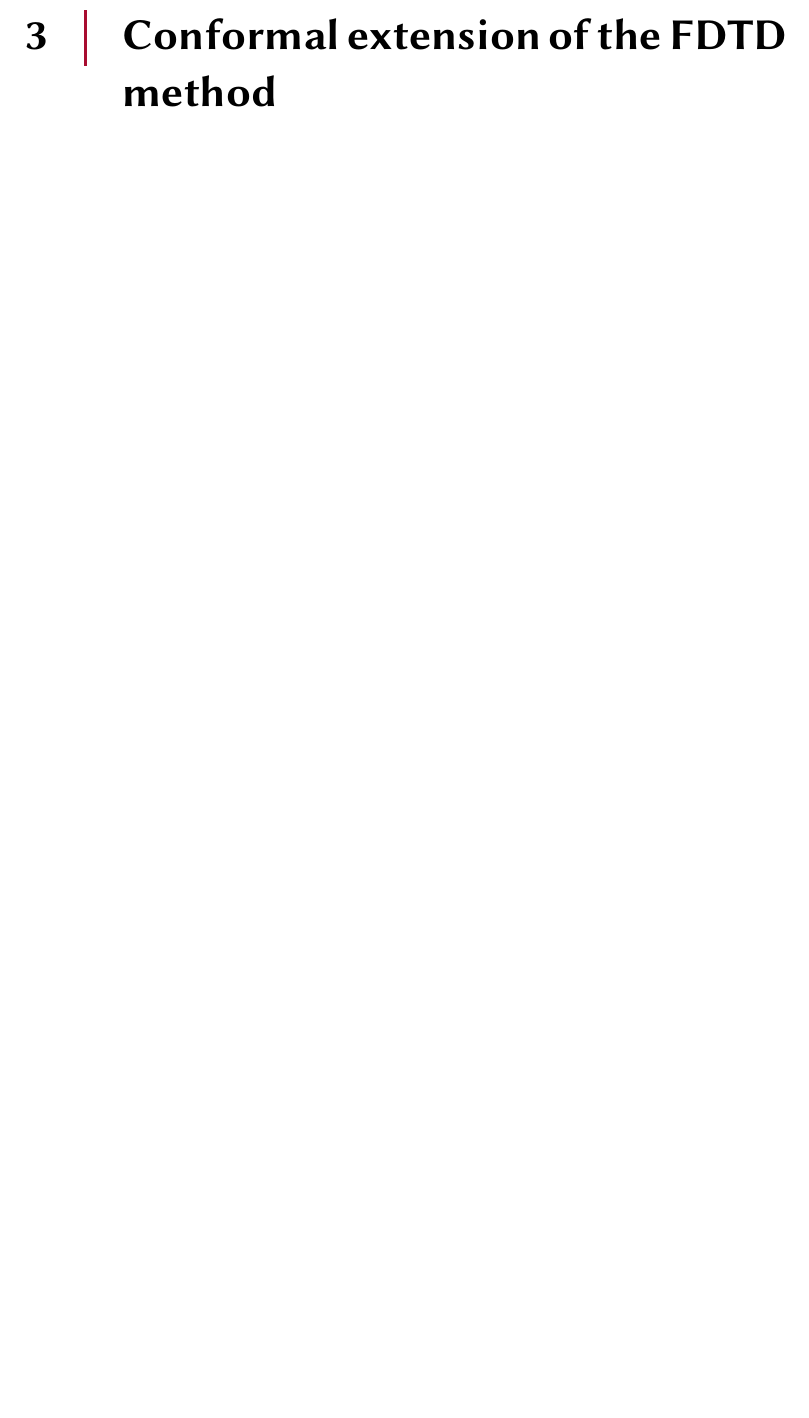
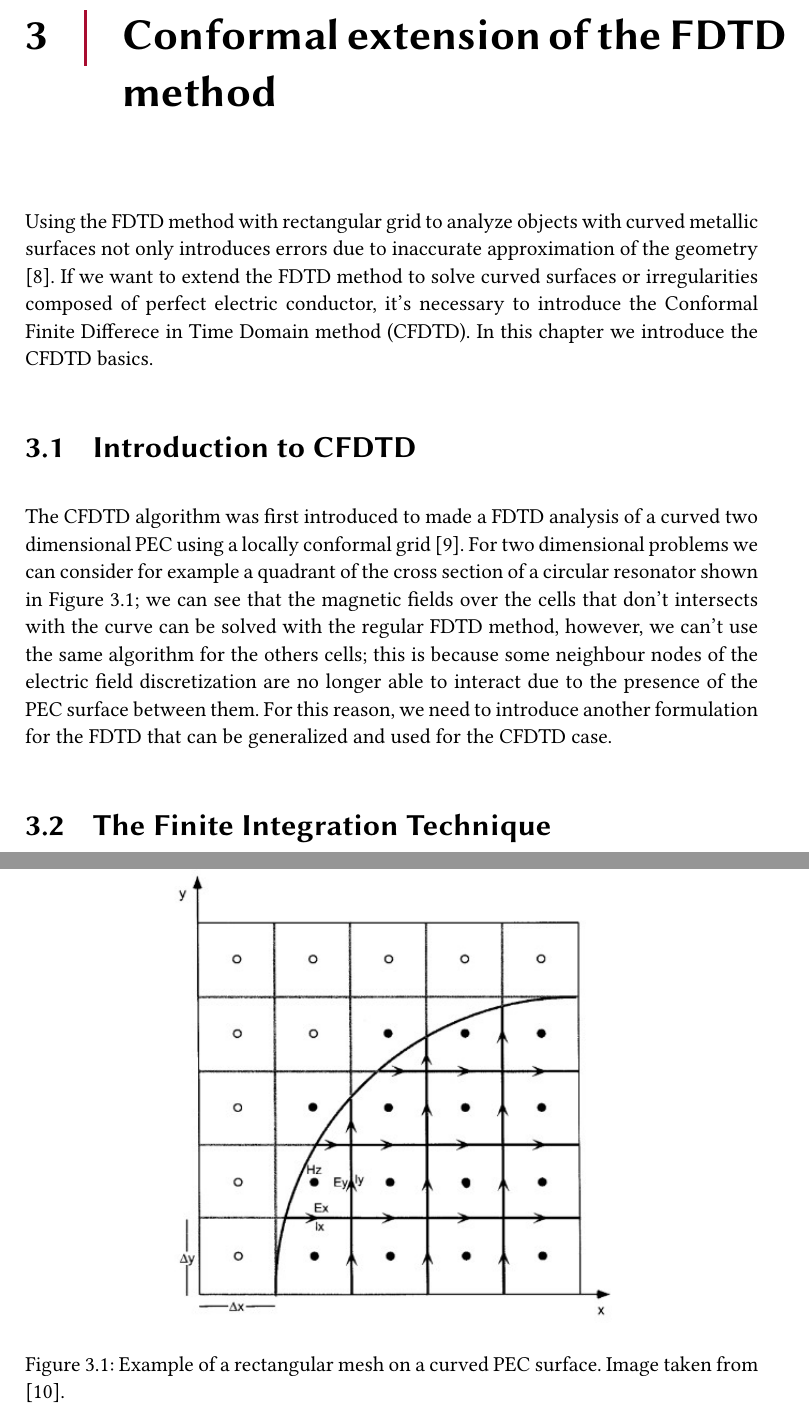
Before and after one commit to ashybabashyba/CFDTD, a LaTeX book (TFM/TFM_RamosSalasCarlosJulio.tex): part of page 13 of 14 before the commit and two parts of pages 13 and 14 of 15 after it, the two joined at a grey line, cut so that both start at the same text, the shorter picture padded with empty space. Compiled offline with pdfLaTeX.

Commit message:
Added chapter 3.1 Introduction to CFDTD

```diff
--- a/TFM/TFM_RamosSalasCarlosJulio.tex
+++ b/TFM/TFM_RamosSalasCarlosJulio.tex
@@ -369,3 +370,19 @@ Finally, the spatial step can not be selected at random either. The foundamental
+Using the FDTD method with rectangular grid to analyze objects with curved metallic surfaces not only introduces errors due to inaccurate approximation of the geometry \cite{97384}. If we want to extend the FDTD method to solve curved surfaces or irregularities composed of perfect electric conductor, it's necessary to introduce the Conformal Finite Differece in Time Domain method (CFDTD). In this chapter we introduce the CFDTD basics.
+
+\section{Introduction to CFDTD}
+
+The CFDTD algorithm was first introduced to made a FDTD analysis of a curved two dimensional PEC using a locally conformal grid \cite{https://doi.org/10.1002/(SICI)1098-2760(199703)14:4<213::AID-MOP6>3.0.CO;2-M}. For two dimensional problems we can consider for example a quadrant of the cross section of a circular resonator shown in Figure \ref{fig:DeyMittraMesh}; we can see that the magnetic fields over the cells that don't intersects with the curve can be solved with the regular FDTD method, however, we can't use the same algorithm for the others cells; this is because some neighbour nodes of the electric field discretization are no longer able to interact due to the presence of the PEC surface between them. For this reason, we need to introduce another formulation for the FDTD that can be generalized and used for the CFDTD case.
+
+\begin{figure}[h]
+    \centering
+    \includegraphics[scale=1.0]{Imagenes/DeyMittra_2DMeshExample.jpg}
+    \caption{Example of a rectangular mesh on a curved PEC surface. Image taken from \cite{Dey1997ALC}.}
+    \label{fig:DeyMittraMesh}
+\end{figure}
+
+\section{The Finite Integration Technique}
+
+
 
 % \chapter{Los enunciados}
 
```
Also changed, not shown: TFM/TFM_RamosSalasCarlosJulio.pdf, TFM/TFM_RamosSalasCarlosJulio.tex (5 more changed lines).
